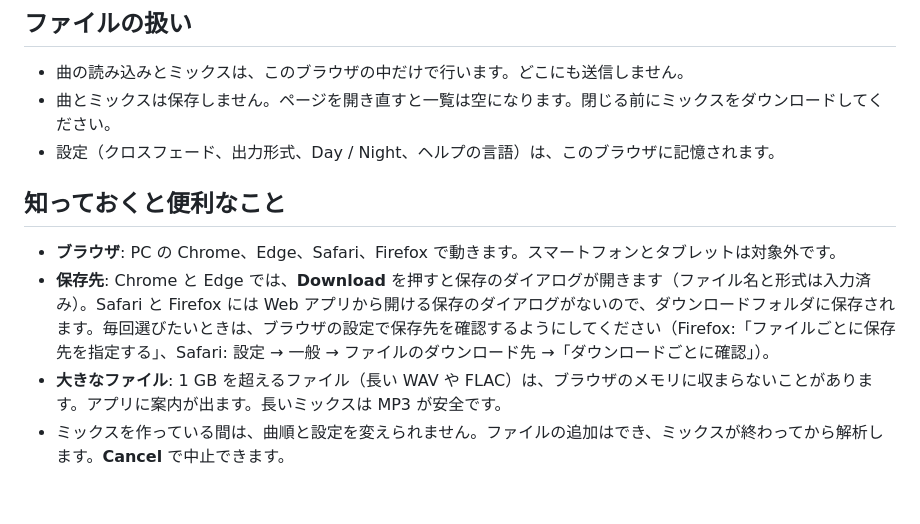
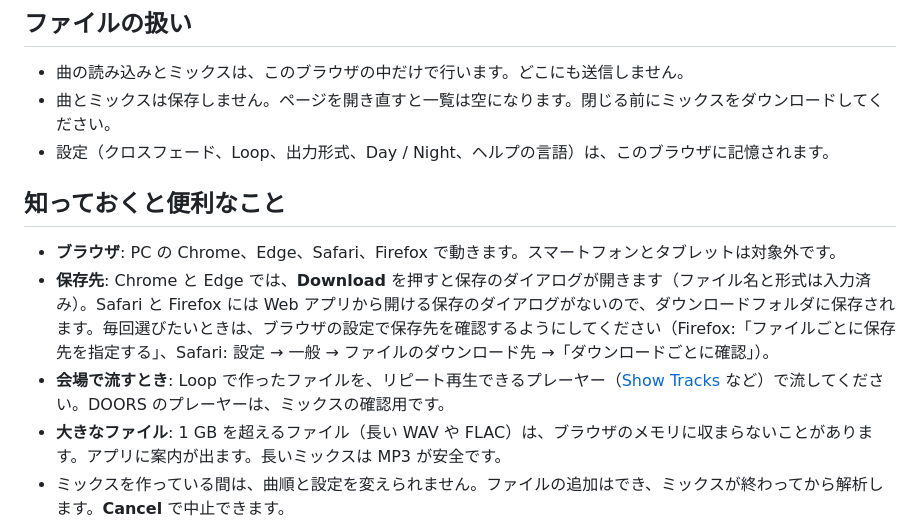
Before and after one commit to hugesesame/doors, a Markdown page: README.ja.md, the part around one of its changes. Drawn GitHub-style; blank space fills up the shorter version.

```diff
--- a/README.ja.md
+++ b/README.ja.md
@@ -60,12 +61,13 @@
 
 - 曲の読み込みとミックスは、このブラウザの中だけで行います。どこにも送信しません。
 - 曲とミックスは保存しません。ページを開き直すと一覧は空になります。閉じる前にミックスをダウンロードしてください。
-- 設定（クロスフェード、出力形式、Day / Night、ヘルプの言語）は、このブラウザに記憶されます。
+- 設定（クロスフェード、Loop、出力形式、Day / Night、ヘルプの言語）は、このブラウザに記憶されます。
 
 ## 知っておくと便利なこと
 
 - **ブラウザ**: PC の Chrome、Edge、Safari、Firefox で動きます。スマートフォンとタブレットは対象外です。
 - <a id="saving"></a>**保存先**: Chrome と Edge では、**Download** を押すと保存のダイアログが開きます（ファイル名と形式は入力済み）。Safari と Firefox には Web アプリから開ける保存のダイアログがないので、ダウンロードフォルダに保存されます。毎回選びたいときは、ブラウザの設定で保存先を確認するようにしてください（Firefox:「ファイルごとに保存先を指定する」、Safari: 設定 → 一般 → ファイルのダウンロード先 →「ダウンロードごとに確認」）。
+- **会場で流すとき**: Loop で作ったファイルを、リピート再生できるプレーヤー（[Show Tracks](https://github.com/hugesesame/show-tracks) など）で流してください。DOORS のプレーヤーは、ミックスの確認用です。
 - **大きなファイル**: 1 GB を超えるファイル（長い WAV や FLAC）は、ブラウザのメモリに収まらないことがあります。アプリに案内が出ます。長いミックスは MP3 が安全です。
 - ミックスを作っている間は、曲順と設定を変えられません。ファイルの追加はでき、ミックスが終わってから解析します。**Cancel** で中止できます。
 
```
Also changed, not shown: other parts of README.ja.md (+2 -1 lines), README.md (+4 -2 lines), screenshots/main.png, screenshots/night.png, 15 other files.
